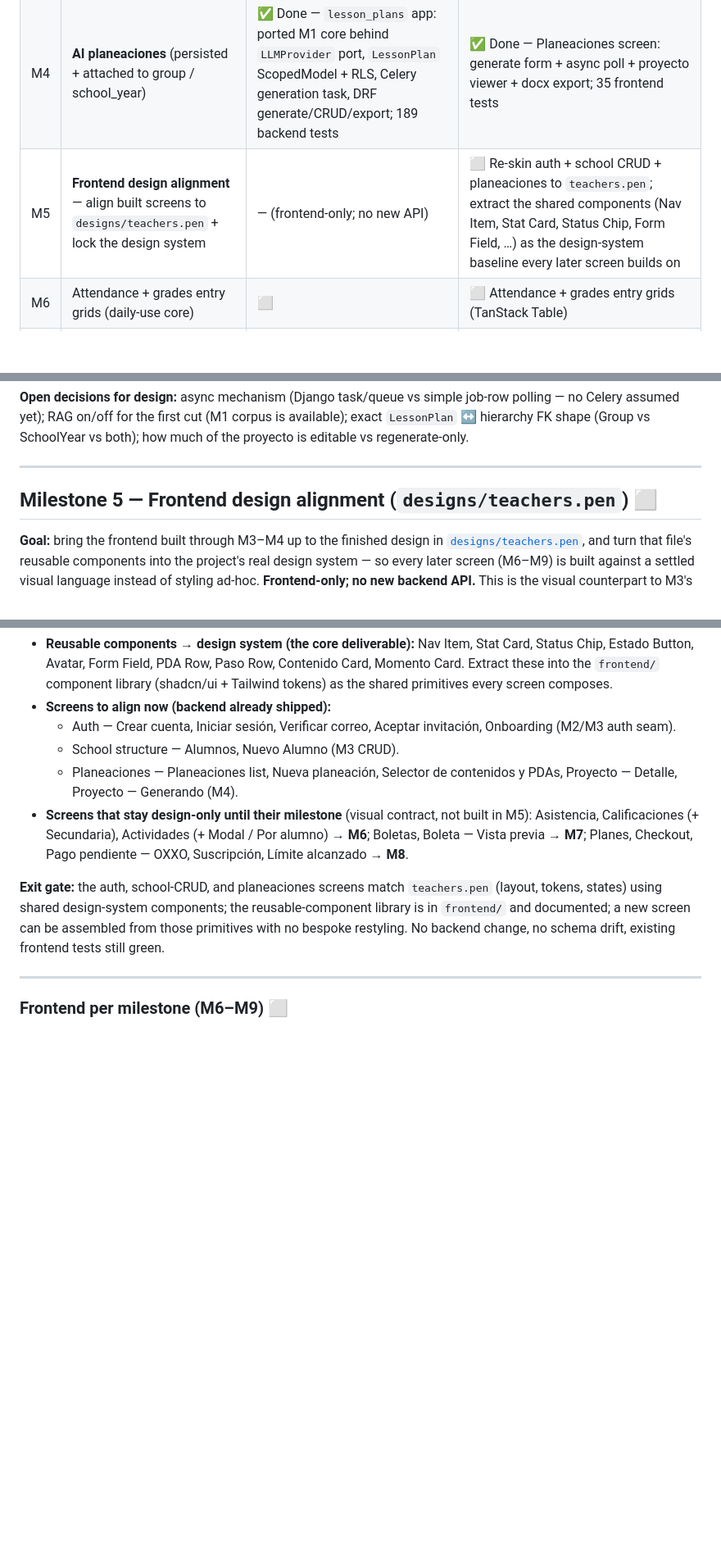
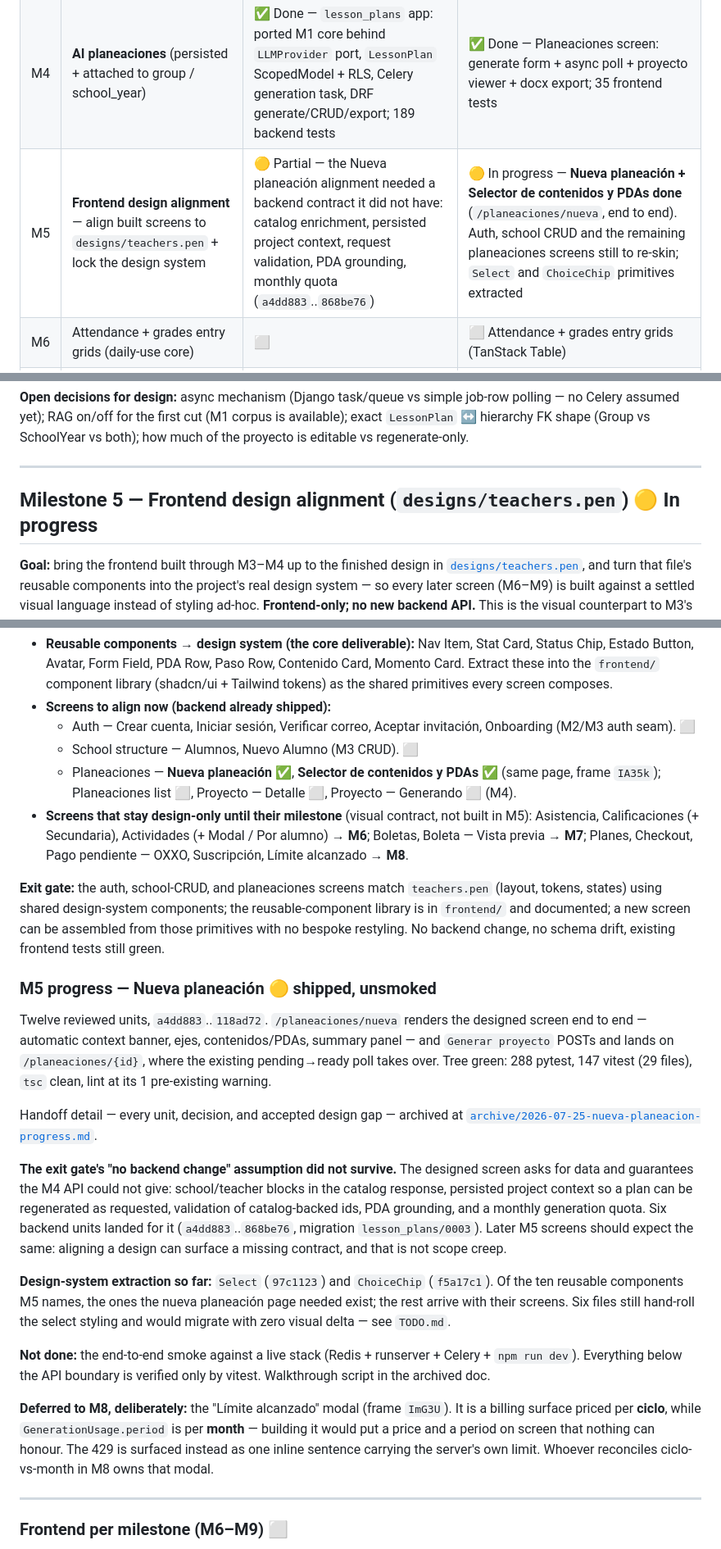
Before and after one commit to KingDavid2/portal_nem, a Markdown page: docs/roadmap.md, 3 parts joined by grey strips. Shown at 82% size. GitHub-like rendering; blank space fills up the shorter version.

```diff
--- a/docs/roadmap.md
+++ b/docs/roadmap.md
@@ -21,7 +21,7 @@
 |---|---|---|---|
 | M3 | School structure CRUD (school → school_year → group → student) | ✅ Done — schools + students apps, RLS, services, first DRF HTTP surface; 131/131 tests | ✅ Done — Next.js foundation (see M3 — Frontend below): auth seam + generated TS client + school/year/group/student CRUD screens; 142 backend / 22 frontend tests |
 | M4 | **AI planeaciones** (persisted + attached to group / school_year) | ✅ Done — `lesson_plans` app: ported M1 core behind `LLMProvider` port, `LessonPlan` ScopedModel + RLS, Celery generation task, DRF generate/CRUD/export; 189 backend tests | ✅ Done — Planeaciones screen: generate form + async poll + proyecto viewer + docx export; 35 frontend tests |
-| M5 | **Frontend design alignment** — align built screens to `designs/teachers.pen` + lock the design system | — (frontend-only; no new API) | ⬜ Re-skin auth + school CRUD + planeaciones to `teachers.pen`; extract the shared components (Nav Item, Stat Card, Status Chip, Form Field, …) as the design-system baseline every later screen builds on |
+| M5 | **Frontend design alignment** — align built screens to `designs/teachers.pen` + lock the design system | 🟡 Partial — the Nueva planeación alignment needed a backend contract it did not have: catalog enrichment, persisted project context, request validation, PDA grounding, monthly quota (`a4dd883`..`868be76`) | 🟡 In progress — **Nueva planeación + Selector de contenidos y PDAs done** (`/planeaciones/nueva`, end to end). Auth, school CRUD and the remaining planeaciones screens still to re-skin; `Select` and `ChoiceChip` primitives extracted |
 | M6 | Attendance + grades entry grids (daily-use core) | ⬜ | ⬜ Attendance + grades entry grids (TanStack Table) |
 | M7 | report_card (boleta) PDF export (SEP deliverable) | ⬜ | ⬜ Boleta preview/download surface |
 | M8 | Billing + subscription | ⬜ | ⬜ Plan/checkout + billing settings screens |
@@ -312,7 +312,7 @@ shape (Group vs SchoolYear vs both); how much of the proyecto is editable vs reg
 
 ---
 
-## Milestone 5 — Frontend design alignment (`designs/teachers.pen`) ⬜
+## Milestone 5 — Frontend design alignment (`designs/teachers.pen`) 🟡 In progress
 
 **Goal:** bring the frontend built through M3–M4 up to the finished design in
 [`designs/teachers.pen`](../designs/teachers.pen), and turn that file's reusable components into the
@@ -333,10 +333,10 @@ contract M6–M9 implement against.
   Button, Avatar, Form Field, PDA Row, Paso Row, Contenido Card, Momento Card. Extract these into the
   `frontend/` component library (shadcn/ui + Tailwind tokens) as the shared primitives every screen composes.
 - **Screens to align now (backend already shipped):**
-  - Auth — Crear cuenta, Iniciar sesión, Verificar correo, Aceptar invitación, Onboarding (M2/M3 auth seam).
-  - School structure — Alumnos, Nuevo Alumno (M3 CRUD).
-  - Planeaciones — Planeaciones list, Nueva planeación, Selector de contenidos y PDAs, Proyecto — Detalle,
-    Proyecto — Generando (M4).
+  - Auth — Crear cuenta, Iniciar sesión, Verificar correo, Aceptar invitación, Onboarding (M2/M3 auth seam). ⬜
+  - School structure — Alumnos, Nuevo Alumno (M3 CRUD). ⬜
+  - Planeaciones — **Nueva planeación ✅**, **Selector de contenidos y PDAs ✅** (same page, frame `IA35k`);
+    Planeaciones list ⬜, Proyecto — Detalle ⬜, Proyecto — Generando ⬜ (M4).
 - **Screens that stay design-only until their milestone** (visual contract, not built in M5): Asistencia,
   Calificaciones (+ Secundaria), Actividades (+ Modal / Por alumno) → **M6**; Boletas, Boleta — Vista previa
   → **M7**; Planes, Checkout, Pago pendiente — OXXO, Suscripción, Límite alcanzado → **M8**.
@@ -345,6 +345,35 @@ contract M6–M9 implement against.
 using shared design-system components; the reusable-component library is in `frontend/` and documented; a
 new screen can be assembled from those primitives with no bespoke restyling. No backend change, no schema
 drift, existing frontend tests still green.
+
+### M5 progress — Nueva planeación 🟡 shipped, unsmoked
+
+Twelve reviewed units, `a4dd883`..`118ad72`. `/planeaciones/nueva` renders the designed screen end to end
+— automatic context banner, ejes, contenidos/PDAs, summary panel — and `Generar proyecto` POSTs and lands
+on `/planeaciones/{id}`, where the existing pending→ready poll takes over. Tree green: 288 pytest,
+147 vitest (29 files), `tsc` clean, lint at its 1 pre-existing warning.
+
+Handoff detail — every unit, decision, and accepted design gap — archived at
+[`archive/2026-07-25-nueva-planeacion-progress.md`](archive/2026-07-25-nueva-planeacion-progress.md).
+
+**The exit gate's "no backend change" assumption did not survive.** The designed screen asks for data and
+guarantees the M4 API could not give: school/teacher blocks in the catalog response, persisted project
+context so a plan can be regenerated as requested, validation of catalog-backed ids, PDA grounding, and a
+monthly generation quota. Six backend units landed for it (`a4dd883`..`868be76`, migration
+`lesson_plans/0003`). Later M5 screens should expect the same: aligning a design can surface a missing
+contract, and that is not scope creep.
+
+**Design-system extraction so far:** `Select` (`97c1123`) and `ChoiceChip` (`f5a17c1`). Of the ten reusable
+components M5 names, the ones the nueva planeación page needed exist; the rest arrive with their screens.
+Six files still hand-roll the select styling and would migrate with zero visual delta — see `TODO.md`.
+
+**Not done:** the end-to-end smoke against a live stack (Redis + runserver + Celery + `npm run dev`).
+Everything below the API boundary is verified only by vitest. Walkthrough script in the archived doc.
+
+**Deferred to M8, deliberately:** the "Límite alcanzado" modal (frame `ImG3U`). It is a billing surface
+priced per **ciclo**, while `GenerationUsage.period` is per **month** — building it would put a price and a
+period on screen that nothing can honour. The 429 is surfaced instead as one inline sentence carrying the
+server's own limit. Whoever reconciles ciclo-vs-month in M8 owns that modal.
 
 ---
 
```
Also changed, not shown: docs/TODO.md (+41 -0 lines), docs/archive/2026-07-25-nueva-planeacion-progress.md (added, +266 -0 lines).
